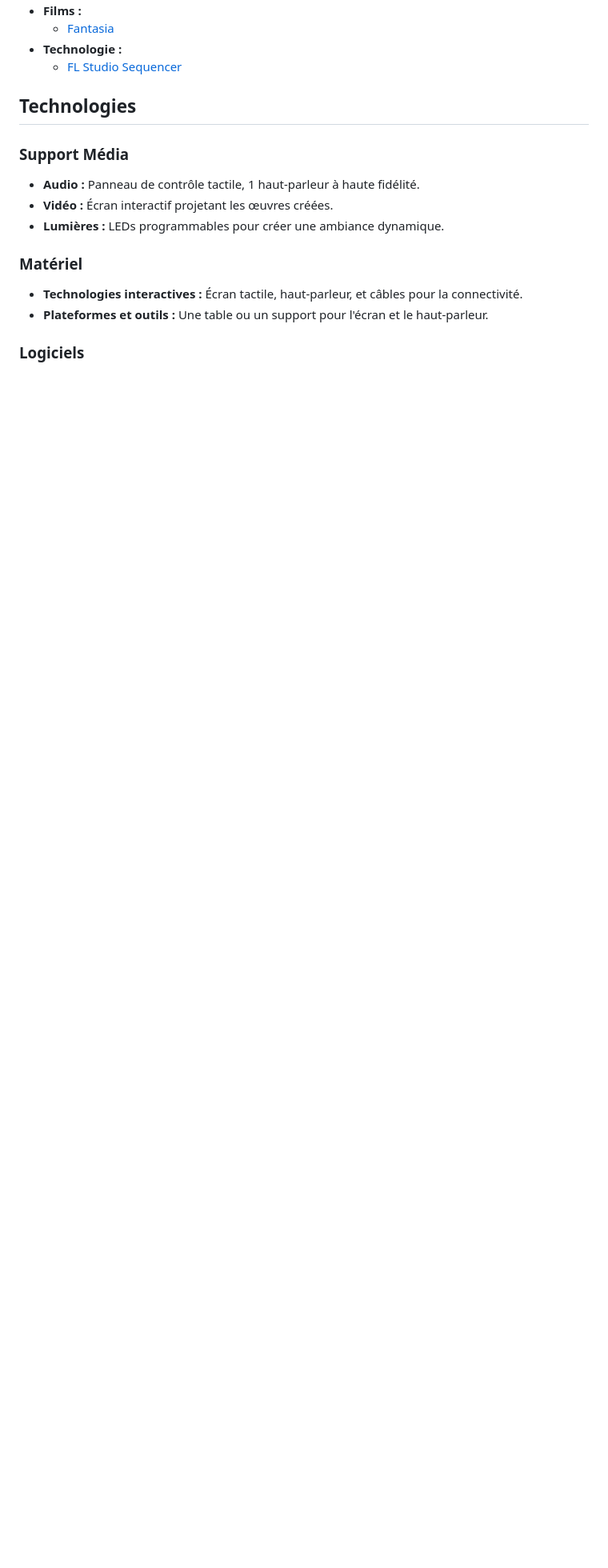
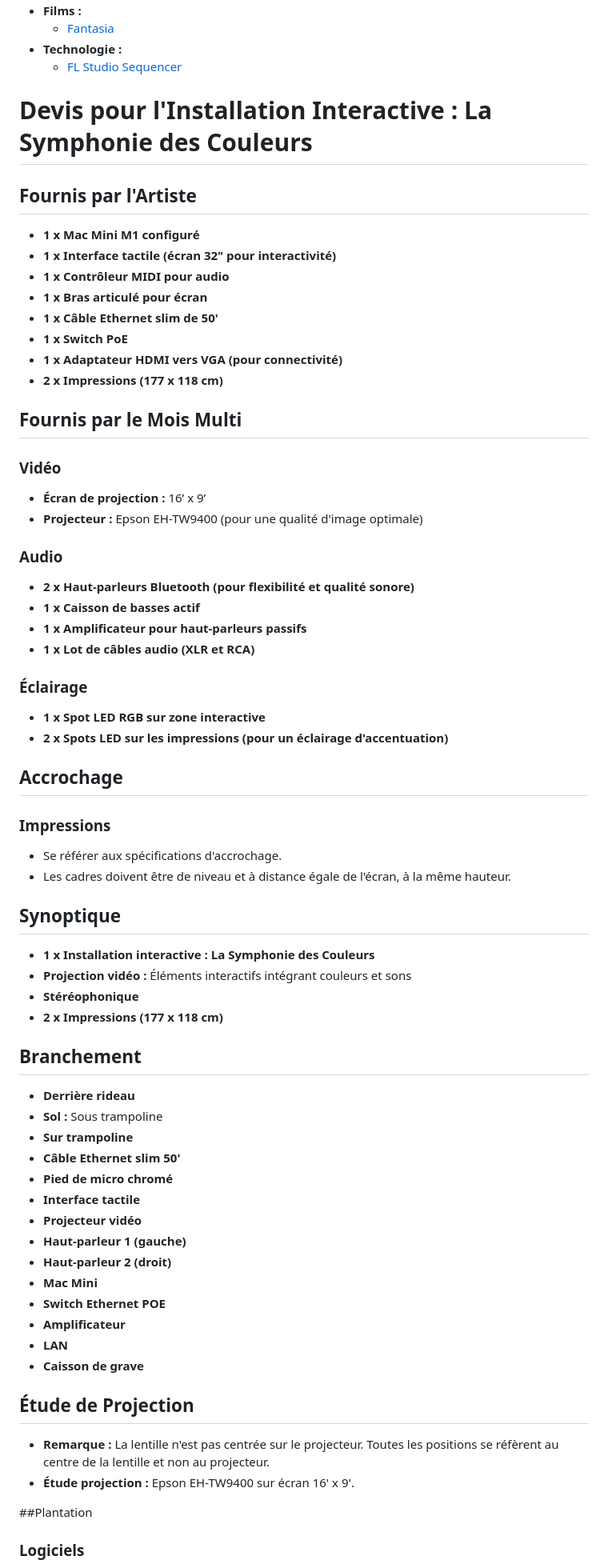
Before and after one commit to TristanKhadka11/EF-3, a Markdown page: README.md, the part around the change. Shown at 80% size. GitHub-like rendering; blank space fills up the shorter version.

```diff
--- a/README.md
+++ b/README.md
@@ -65,16 +65,67 @@ graph TD
 - **Technologie :**
   - [FL Studio Sequencer](https://www.youtube.com/watch?v=KQ4VnKx6K7E)
 
-## Technologies
+# Devis pour l'Installation Interactive : La Symphonie des Couleurs
 
-### Support Média
-- **Audio :** Panneau de contrôle tactile, 1 haut-parleur à haute fidélité.
-- **Vidéo :** Écran interactif projetant les œuvres créées.
-- **Lumières :** LEDs programmables pour créer une ambiance dynamique.
+## Fournis par l'Artiste
+- **1 x Mac Mini M1 configuré**
+- **1 x Interface tactile (écran 32" pour interactivité)**
+- **1 x Contrôleur MIDI pour audio**
+- **1 x Bras articulé pour écran**
+- **1 x Câble Ethernet slim de 50'**
+- **1 x Switch PoE**
+- **1 x Adaptateur HDMI vers VGA (pour connectivité)**
+- **2 x Impressions (177 x 118 cm)**
 
-### Matériel
-- **Technologies interactives :** Écran tactile, haut-parleur, et câbles pour la connectivité.
-- **Plateformes et outils :** Une table ou un support pour l'écran et le haut-parleur.
+## Fournis par le Mois Multi
+
+### Vidéo
+- **Écran de projection :** 16’ x 9’
+- **Projecteur :** Epson EH-TW9400 (pour une qualité d'image optimale)
+
+### Audio
+- **2 x Haut-parleurs Bluetooth (pour flexibilité et qualité sonore)**
+- **1 x Caisson de basses actif**
+- **1 x Amplificateur pour haut-parleurs passifs**
+- **1 x Lot de câbles audio (XLR et RCA)**
+
+### Éclairage
+- **1 x Spot LED RGB sur zone interactive**
+- **2 x Spots LED sur les impressions (pour un éclairage d'accentuation)**
+
+## Accrochage
+### Impressions
+- Se référer aux spécifications d'accrochage.
+- Les cadres doivent être de niveau et à distance égale de l'écran, à la même hauteur.
+
+## Synoptique
+- **1 x Installation interactive : La Symphonie des Couleurs**
+- **Projection vidéo :** Éléments interactifs intégrant couleurs et sons
+- **Stéréophonique**
+- **2 x Impressions (177 x 118 cm)**
+
+## Branchement
+- **Derrière rideau**
+- **Sol :** Sous trampoline
+- **Sur trampoline**
+- **Câble Ethernet slim 50'**
+- **Pied de micro chromé**
+- **Interface tactile**
+- **Projecteur vidéo**
+- **Haut-parleur 1 (gauche)**
+- **Haut-parleur 2 (droit)**
+- **Mac Mini**
+- **Switch Ethernet POE**
+- **Amplificateur**
+- **LAN**
+- **Caisson de grave**
+
+## Étude de Projection
+- **Remarque :** La lentille n'est pas centrée sur le projecteur. Toutes les positions se réfèrent au centre de la lentille et non au projecteur.
+- **Étude projection :** Epson EH-TW9400 sur écran 16' x 9'.
+
+##Plantation
+
 
 ### Logiciels
 - **Projection :** Processing ou TouchDesigner pour l’animation.
```
